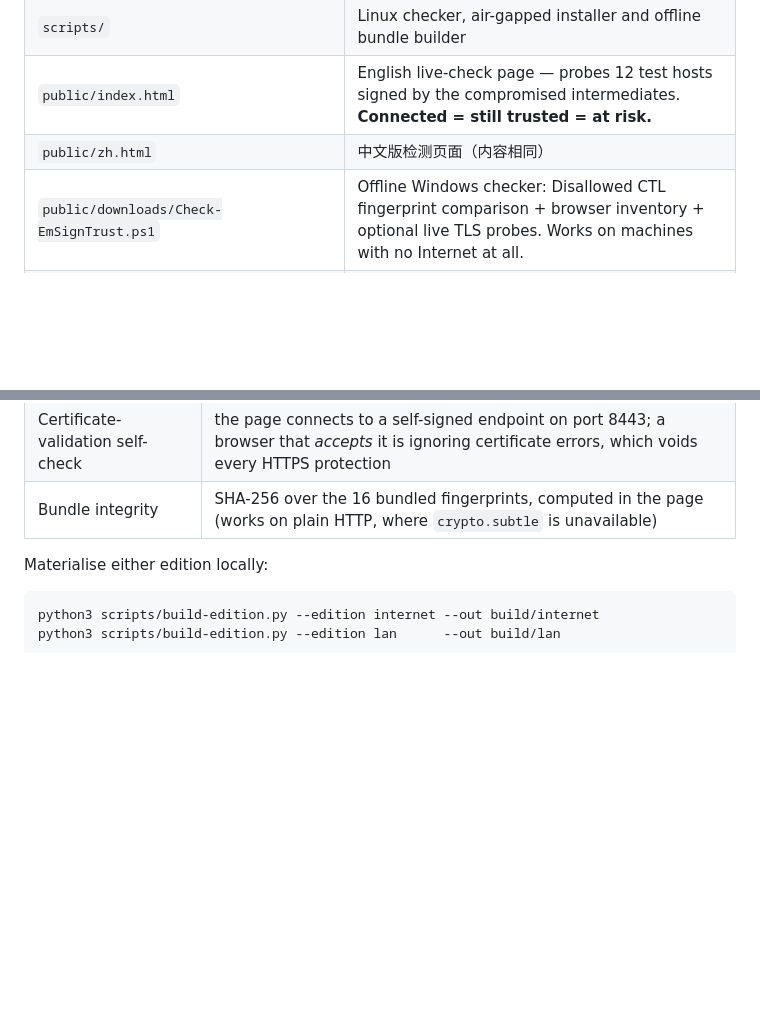
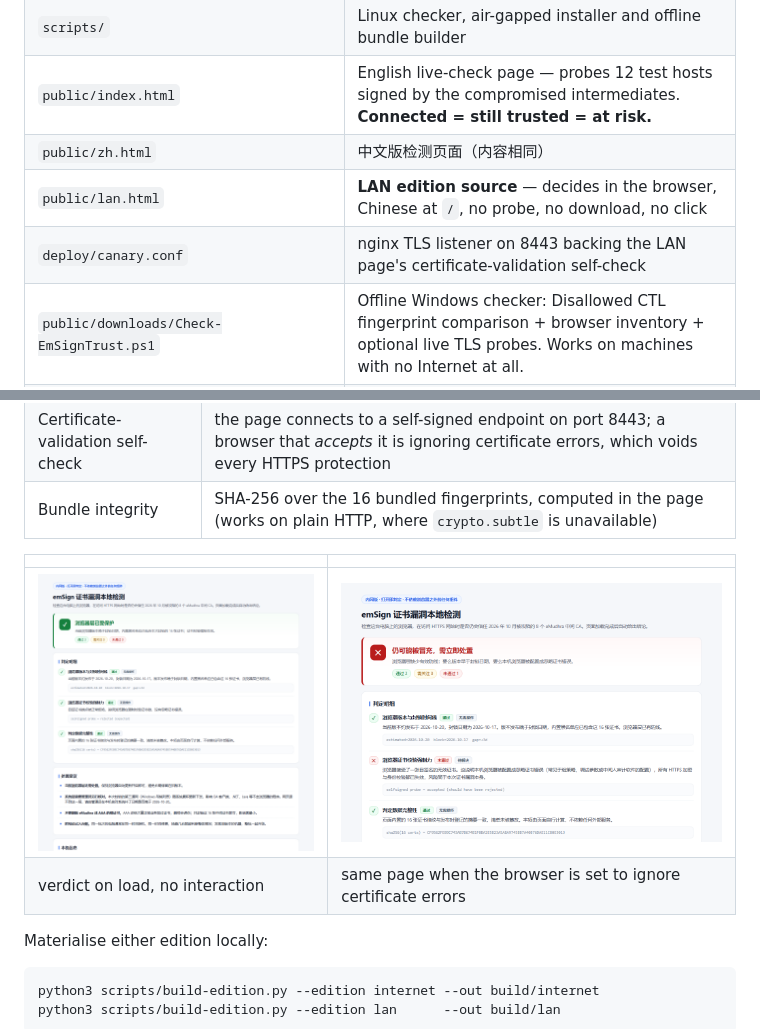
Before and after one commit to hybridsakura/emsign-trust-check, a Markdown page: README.md, 2 parts joined by grey strips. Rendered like a GitHub page; pictures changed too: docs/screenshot-lan-fail.png (added), docs/screenshot-lan.png (added); blank space fills up the shorter version.

Commit message:
Document the LAN edition with both verdict states

```diff
--- a/README.md
+++ b/README.md
@@ -27,6 +27,8 @@ Two front ends share one purpose:
 | `scripts/` | Linux checker, air-gapped installer and offline bundle builder |
 | `public/index.html` | English live-check page — probes 12 test hosts signed by the compromised intermediates. **Connected = still trusted = at risk.** |
 | `public/zh.html` | 中文版检测页面（内容相同） |
+| `public/lan.html` | **LAN edition source** — decides in the browser, Chinese at `/`, no probe, no download, no click |
+| `deploy/canary.conf` | nginx TLS listener on 8443 backing the LAN page's certificate-validation self-check |
 | `public/downloads/Check-EmSignTrust.ps1` | Offline Windows checker: Disallowed CTL fingerprint comparison + browser inventory + optional live TLS probes. Works on machines with no Internet at all. |
 | `public/downloads/fingerprints.json` | SHA-1/SHA-256 fingerprints of all 16 compromised certs (computed from PEM, SHA-256 verified against the official list). |
 | `public/downloads/impacted-intermediates.json` | Official certificate data (with PEM) for offline chain verification with OpenSSL. |
@@ -48,6 +50,11 @@ no button to press, no script to download, no outbound request of any kind.
 | Browser version vs block timeline | the built-in blocklist (CRLSets / OneCRL) ships with the version, so a build released before 2026-10-17 cannot contain this block |
 | Certificate-validation self-check | the page connects to a self-signed endpoint on port 8443; a browser that *accepts* it is ignoring certificate errors, which voids every HTTPS protection |
 | Bundle integrity | SHA-256 over the 16 bundled fingerprints, computed in the page (works on plain HTTP, where `crypto.subtle` is unavailable) |
+
+| | |
+|---|---|
+| ![LAN edition, protected](docs/screenshot-lan.png) | ![LAN edition, still exposed](docs/screenshot-lan-fail.png) |
+| verdict on load, no interaction | same page when the browser is set to ignore certificate errors |
 
 Materialise either edition locally:
 
```
